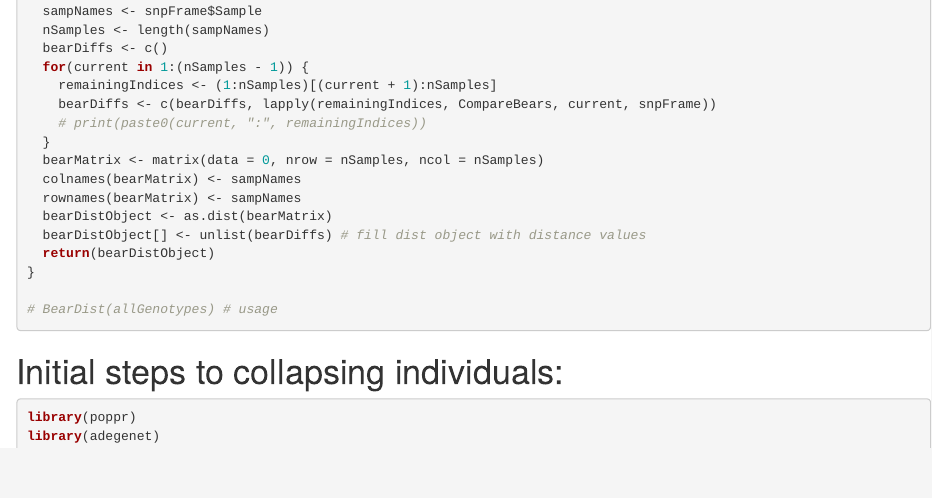
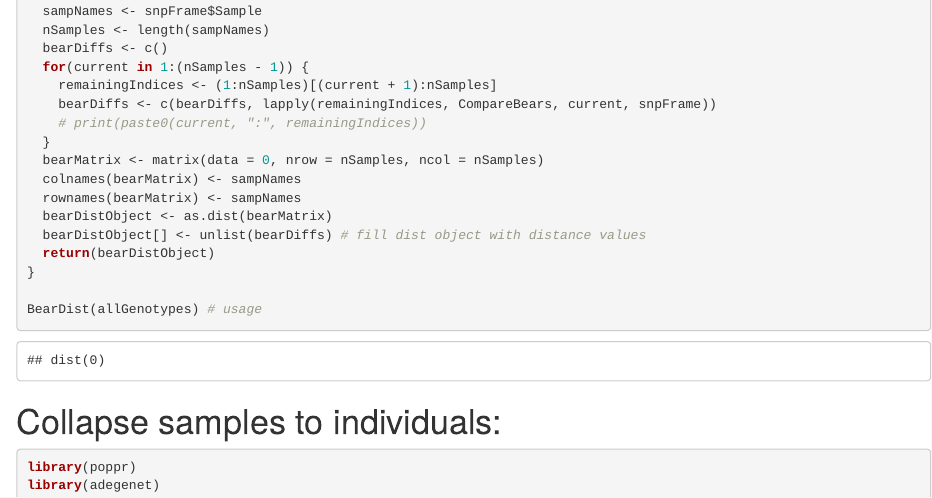
Before and after one commit to CGI-NRM/NGSGenotype, an R Markdown document (ngsgenotype_snp.rmd): the page in a window 1100 px wide, from 2280 px down. Rendered offline with R 4.5, knitr and Pandoc, with nearby package versions; some code elsewhere in the file could not run offline.

Commit message:
updated and cleaned up collapsing of individuals

````diff
--- a/ngsgenotype_snp.rmd
+++ b/ngsgenotype_snp.rmd
@@ -132,10 +132,10 @@ BearDist <- function(snpFrame) { # function that generates a dist object with ho
   return(bearDistObject)
 }
 
-# BearDist(allGenotypes) # usage
+BearDist(allGenotypes) # usage
 ```
 
-# Initial steps to collapsing individuals:
+# Collapse samples to individuals:
 ```{r}
 library(poppr)
 library(adegenet)
````
Also changed, not shown: ngsgenotype_snp.rmd (3 more changed lines).
